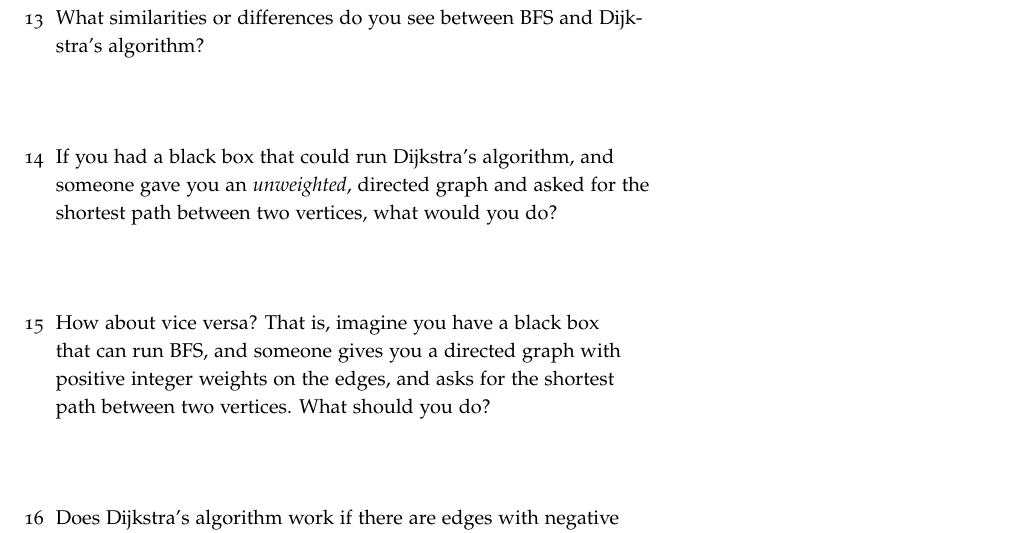
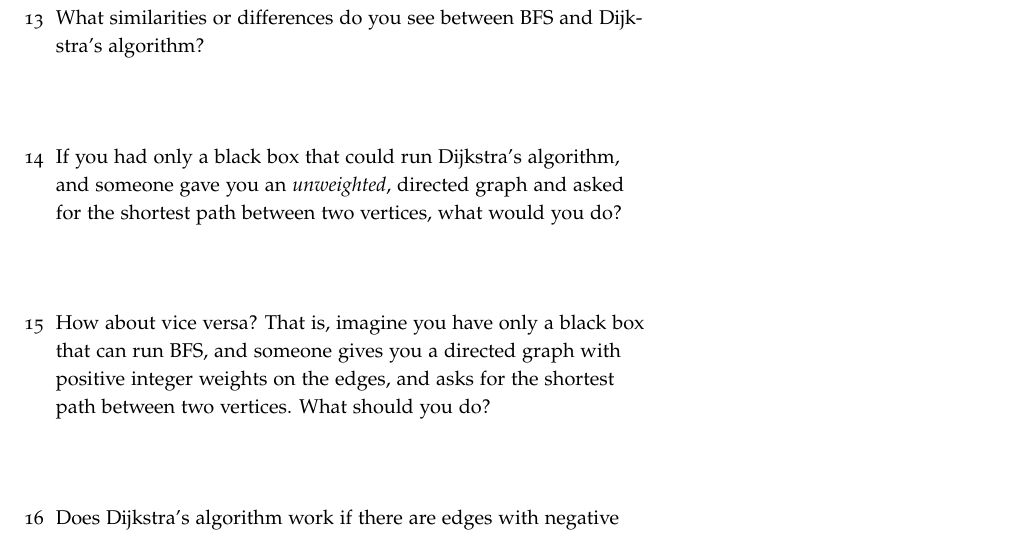
Before and after one commit to byorgey/algorithms-POGIL, a LaTeX document (Dijkstra-intro/Dijkstra-intro.tex): part of page 4 of 4, cut so that both start at the same text. Compiled offline with pdfLaTeX; a LaTeX package or settings file that is missing is left out.

Commit message:
minor update to Dijkstra intro POGIL activity

```diff
--- a/Dijkstra-intro/Dijkstra-intro.tex
+++ b/Dijkstra-intro/Dijkstra-intro.tex
@@ -92,13 +92,13 @@ along all three pipes leaving from $s$.
 \begin{questions}
 \item What similarities or differences do you see between BFS and
   Dijkstra's algorithm?
-\item If you had a black box that could run Dijkstra's algorithm, and
-  someone gave you an \emph{unweighted}, directed graph and asked for
-  the shortest path between two vertices, what would you do?
-\item How about vice versa?  That is, imagine you have a black box
-  that can run BFS, and someone gives you a directed graph
-  with positive integer weights on the edges, and asks for the
-  shortest path between two vertices.  What should you do?
+\item If you had only a black box that could run Dijkstra's algorithm,
+  and someone gave you an \emph{unweighted}, directed graph and asked
+  for the shortest path between two vertices, what would you do?
+\item How about vice versa?  That is, imagine you have only a black
+  box that can run BFS, and someone gives you a directed graph with
+  positive integer weights on the edges, and asks for the shortest
+  path between two vertices.  What should you do?
 \item Does Dijkstra's algorithm work if there are edges with negative
   weight?  Explain why it works, or draw an example graph to illustrate
   why it doesn't.
```
